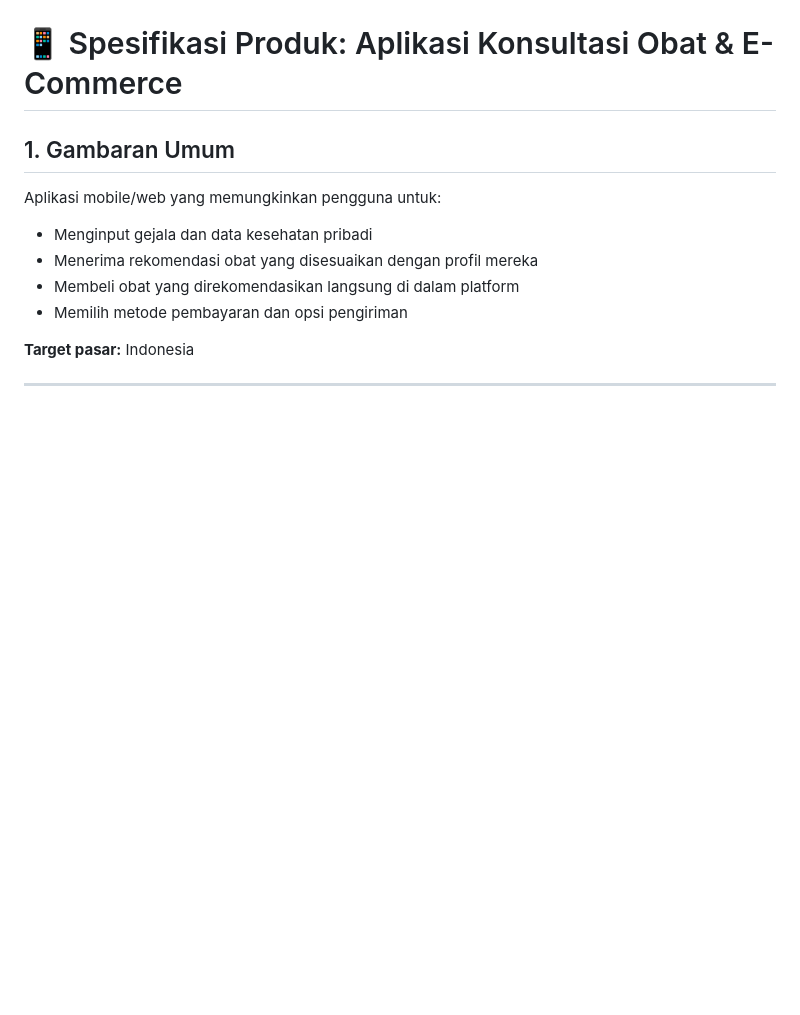
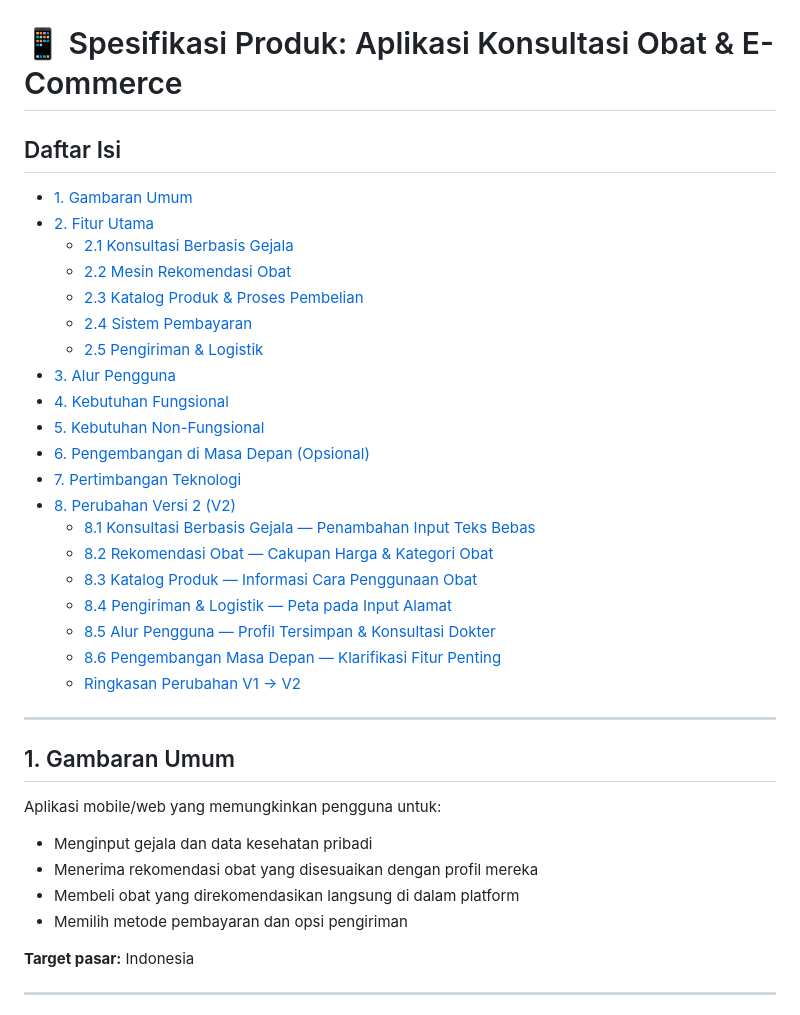
Before and after one commit to farmakita/app-prototype, a Markdown page: PERSYARATAN_APLIKASI.md, the part around the change. Rendered like a GitHub page; blank space fills up the shorter version.

Commit message:
table of contents

```diff
--- a/PERSYARATAN_APLIKASI.md
+++ b/PERSYARATAN_APLIKASI.md
@@ -1,4 +1,29 @@
 # 📱 Spesifikasi Produk: Aplikasi Konsultasi Obat & E-Commerce
+
+## Daftar Isi
+
+- [1. Gambaran Umum](#1-gambaran-umum)
+- [2. Fitur Utama](#2-fitur-utama)
+  - [2.1 Konsultasi Berbasis Gejala](#21-konsultasi-berbasis-gejala)
+  - [2.2 Mesin Rekomendasi Obat](#22-mesin-rekomendasi-obat)
+  - [2.3 Katalog Produk & Proses Pembelian](#23-katalog-produk--proses-pembelian)
+  - [2.4 Sistem Pembayaran](#24-sistem-pembayaran)
+  - [2.5 Pengiriman & Logistik](#25-pengiriman--logistik)
+- [3. Alur Pengguna](#3-alur-pengguna)
+- [4. Kebutuhan Fungsional](#4-kebutuhan-fungsional)
+- [5. Kebutuhan Non-Fungsional](#5-kebutuhan-non-fungsional)
+- [6. Pengembangan di Masa Depan (Opsional)](#6-pengembangan-di-masa-depan-opsional)
+- [7. Pertimbangan Teknologi](#7-pertimbangan-teknologi)
+- [8. Perubahan Versi 2 (V2)](#8-perubahan-versi-2-v2)
+  - [8.1 Konsultasi Berbasis Gejala — Penambahan Input Teks Bebas](#81-konsultasi-berbasis-gejala--penambahan-input-teks-bebas)
+  - [8.2 Rekomendasi Obat — Cakupan Harga & Kategori Obat](#82-rekomendasi-obat--cakupan-harga--kategori-obat)
+  - [8.3 Katalog Produk — Informasi Cara Penggunaan Obat](#83-katalog-produk--informasi-cara-penggunaan-obat)
+  - [8.4 Pengiriman & Logistik — Peta pada Input Alamat](#84-pengiriman--logistik--peta-pada-input-alamat)
+  - [8.5 Alur Pengguna — Profil Tersimpan & Konsultasi Dokter](#85-alur-pengguna--profil-tersimpan--konsultasi-dokter)
+  - [8.6 Pengembangan Masa Depan — Klarifikasi Fitur Penting](#86-pengembangan-masa-depan--klarifikasi-fitur-penting)
+  - [Ringkasan Perubahan V1 → V2](#ringkasan-perubahan-v1--v2)
+
+---
 
 ## 1. Gambaran Umum
 Aplikasi mobile/web yang memungkinkan pengguna untuk:
```
